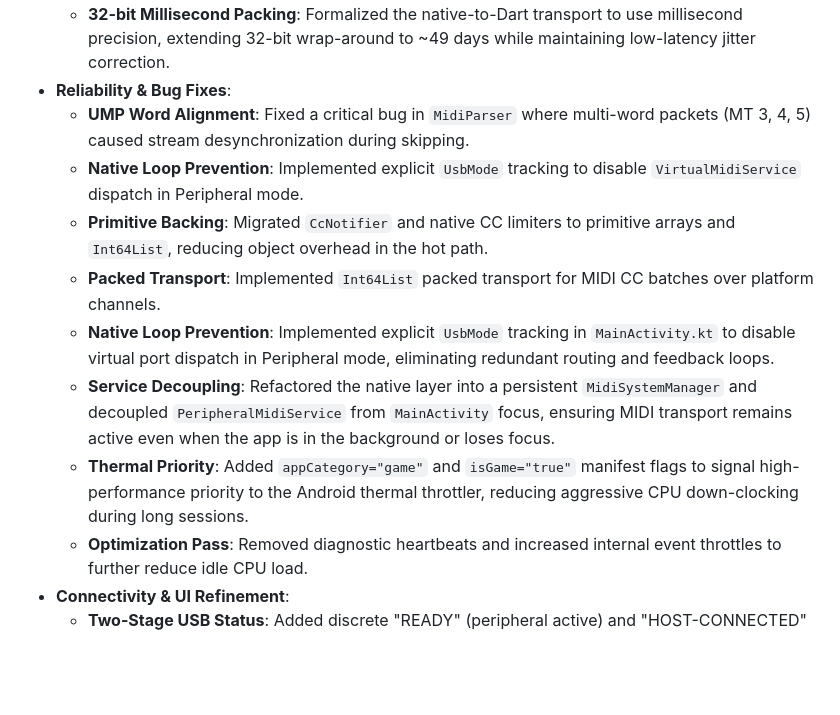
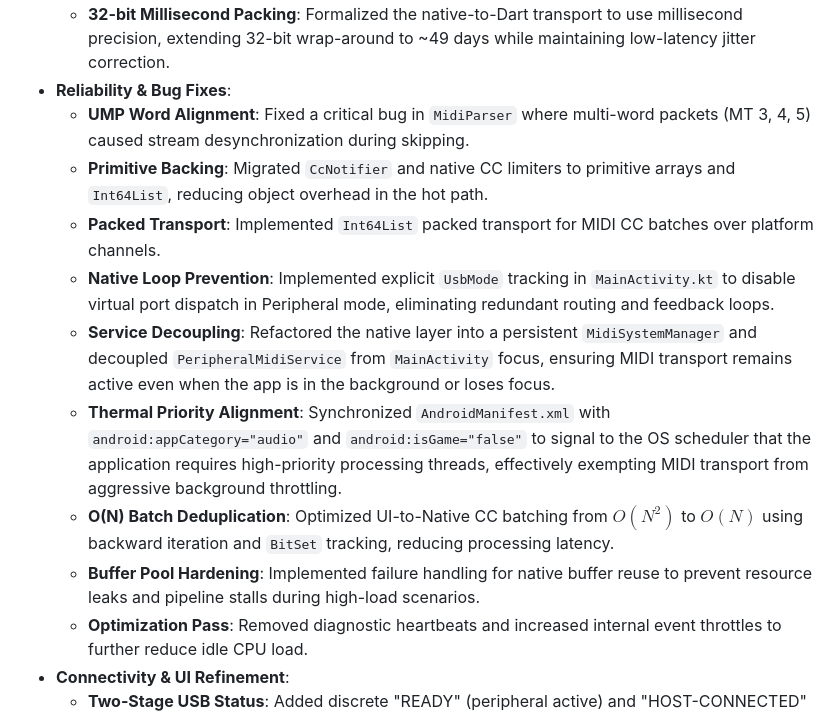
Before and after one commit to PetersDigital/OpenMIDIControl, a Markdown page: CHANGELOG.md, the part around the change. GitHub-like rendering; blank space fills up the shorter version.

```diff
--- a/CHANGELOG.md
+++ b/CHANGELOG.md
@@ -22,12 +22,13 @@ The format is based on **Keep a Changelog**, and this project adheres to **Seman
   - **32-bit Millisecond Packing**: Formalized the native-to-Dart transport to use millisecond precision, extending 32-bit wrap-around to ~49 days while maintaining low-latency jitter correction.
 - **Reliability & Bug Fixes**:
   - **UMP Word Alignment**: Fixed a critical bug in `MidiParser` where multi-word packets (MT 3, 4, 5) caused stream desynchronization during skipping.
-  - **Native Loop Prevention**: Implemented explicit `UsbMode` tracking to disable `VirtualMidiService` dispatch in Peripheral mode.
   - **Primitive Backing**: Migrated `CcNotifier` and native CC limiters to primitive arrays and `Int64List`, reducing object overhead in the hot path.
   - **Packed Transport**: Implemented `Int64List` packed transport for MIDI CC batches over platform channels.
   - **Native Loop Prevention**: Implemented explicit `UsbMode` tracking in `MainActivity.kt` to disable virtual port dispatch in Peripheral mode, eliminating redundant routing and feedback loops.
   - **Service Decoupling**: Refactored the native layer into a persistent `MidiSystemManager` and decoupled `PeripheralMidiService` from `MainActivity` focus, ensuring MIDI transport remains active even when the app is in the background or loses focus.
-  - **Thermal Priority**: Added `appCategory="game"` and `isGame="true"` manifest flags to signal high-performance priority to the Android thermal throttler, reducing aggressive CPU down-clocking during long sessions.
+  - **Thermal Priority Alignment**: Synchronized `AndroidManifest.xml` with `android:appCategory="audio"` and `android:isGame="false"` to signal to the OS scheduler that the application requires high-priority processing threads, effectively exempting MIDI transport from aggressive background throttling.
+  - **O(N) Batch Deduplication**: Optimized UI-to-Native CC batching from $O(N^2)$ to $O(N)$ using backward iteration and `BitSet` tracking, reducing processing latency.
+  - **Buffer Pool Hardening**: Implemented failure handling for native buffer reuse to prevent resource leaks and pipeline stalls during high-load scenarios.
   - **Optimization Pass**: Removed diagnostic heartbeats and increased internal event throttles to further reduce idle CPU load.
 - **Connectivity & UI Refinement**:
   - **Two-Stage USB Status**: Added discrete "READY" (peripheral active) and "HOST-CONNECTED" (DAW traffic detected) status indicators.
```
Also changed, not shown: ARCHITECTURE.md (+3 -3 lines).
